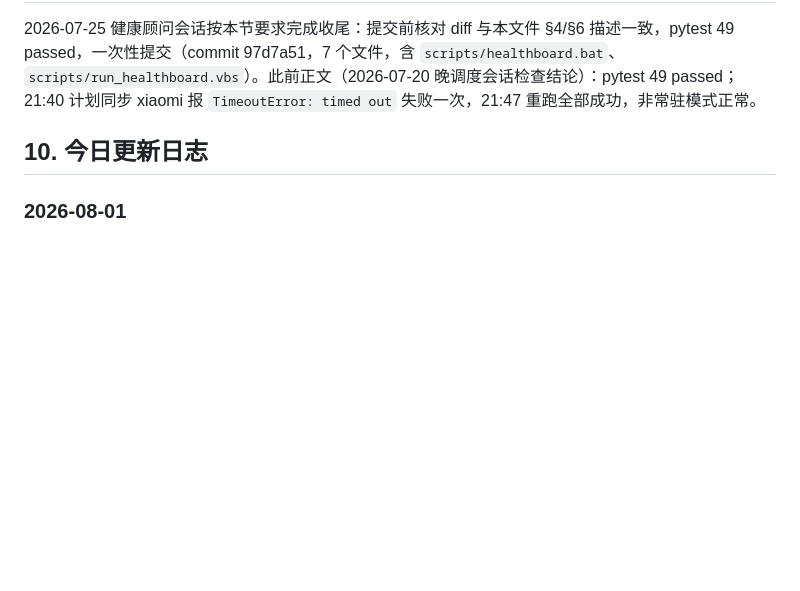
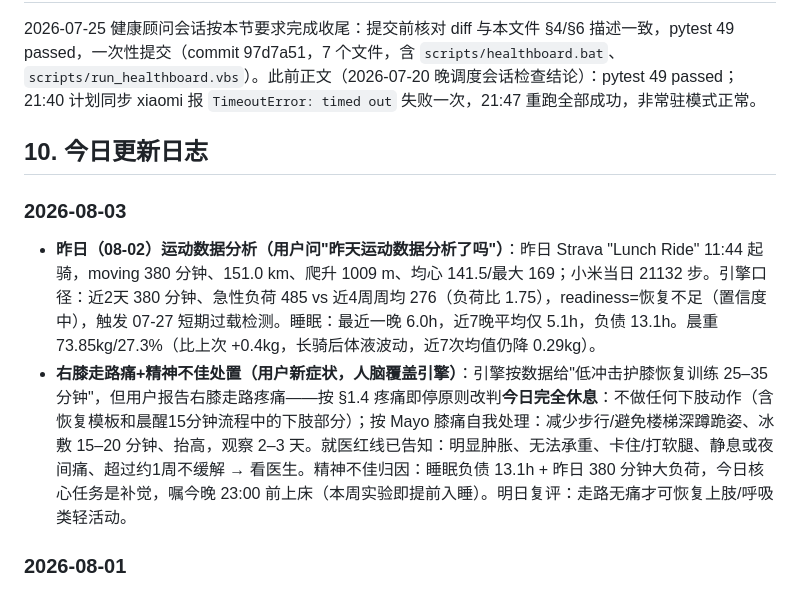
Before and after one commit to shkyyy18/health-advisor-internal, a Markdown page: 健康顾问-项目记忆.md, the part around the change. Drawn GitHub-style; blank space fills up the shorter version.

Commit message:
记忆:2026-08-03昨日380分钟大负荷骑行分析+右膝疼痛改判完全休息

```diff
--- a/健康顾问-项目记忆.md
+++ b/健康顾问-项目记忆.md
@@ -112,6 +112,11 @@
 
 ## 10. 今日更新日志
 
+### 2026-08-03
+
+- **昨日（08-02）运动数据分析（用户问"昨天运动数据分析了吗"）**：昨日 Strava "Lunch Ride" 11:44 起骑，moving 380 分钟、151.0 km、爬升 1009 m、均心 141.5/最大 169；小米当日 21132 步。引擎口径：近2天 380 分钟、急性负荷 485 vs 近4周周均 276（负荷比 1.75），readiness=恢复不足（置信度中），触发 07-27 短期过载检测。睡眠：最近一晚 6.0h，近7晚平均仅 5.1h，负债 13.1h。晨重 73.85kg/27.3%（比上次 +0.4kg，长骑后体液波动，近7次均值仍降 0.29kg）。
+- **右膝走路痛+精神不佳处置（用户新症状，人脑覆盖引擎）**：引擎按数据给"低冲击护膝恢复训练 25–35 分钟"，但用户报告右膝走路疼痛——按 §1.4 疼痛即停原则改判**今日完全休息**：不做任何下肢动作（含恢复模板和晨醒15分钟流程中的下肢部分）；按 Mayo 膝痛自我处理：减少步行/避免楼梯深蹲跪姿、冰敷 15–20 分钟、抬高，观察 2–3 天。就医红线已告知：明显肿胀、无法承重、卡住/打软腿、静息或夜间痛、超过约1周不缓解 → 看医生。精神不佳归因：睡眠负债 13.1h + 昨日 380 分钟大负荷，今日核心任务是补觉，嘱今晚 23:00 前上床（本周实验即提前入睡）。明日复评：走路无痛才可恢复上肢/呼吸类轻活动。
+
 ### 2026-08-01
 
 - **早晨居家运动方案交付（用户需求："每天早上想运动下，在家里面做"）**：按 §1 固定要求设计"晨醒 15 分钟"流程，全部动作带 AAOS/Mayo 出处与详细要领，低冲击护膝：①腹式深呼吸（Mayo 放松技术）②原地踏步热身（Mayo）③颈部侧倾拉伸（Mayo 基础拉伸）④AAOS 钟摆摆动（肩）⑤臀桥（AAOS 膝盖调理）⑥鸟狗式（Mayo 核心库）⑦跪姿平板支撑（Mayo 改良版）⑧扶椅半蹲·浅蹲重心脚跟（AAOS）⑨提踵（AAOS）⑩站姿腘绳肌/股四头肌/扶墙小腿拉伸（AAOS/Mayo）。强调疼痛即停、微喘能说话强度（Mayo 说话测试）、空腹先喝水。方案属建议内容、未改代码，无需 pytest；若后续用户要求固化进 app 模板（如新增 morning 模板），须过 test_workout_authority.py 门禁。
```
